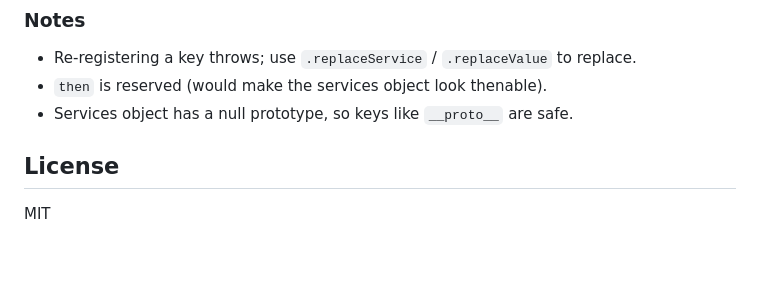
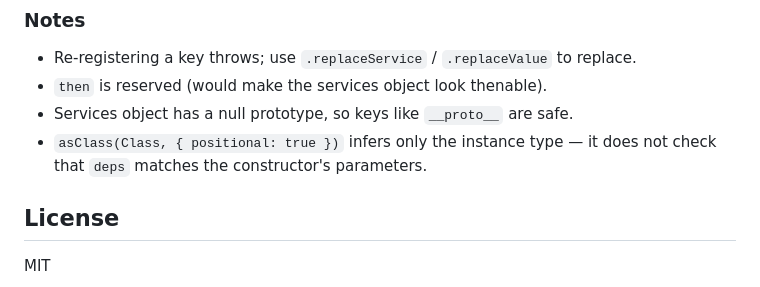
Before and after one commit to mkizka/gyaku, a Markdown page: packages/gyaku/README.md, the part around the change. Drawn GitHub-style; blank space fills up the shorter version.

Commit message:
docs(di): note positional asClass skips parameter type checks

```diff
--- a/packages/gyaku/README.md
+++ b/packages/gyaku/README.md
@@ -147,6 +147,7 @@ try {
 - Re-registering a key throws; use `.replaceService` / `.replaceValue` to replace.
 - `then` is reserved (would make the services object look thenable).
 - Services object has a null prototype, so keys like `__proto__` are safe.
+- `asClass(Class, { positional: true })` infers only the instance type — it does not check that `deps` matches the constructor's parameters.
 
 ## License
 
```
